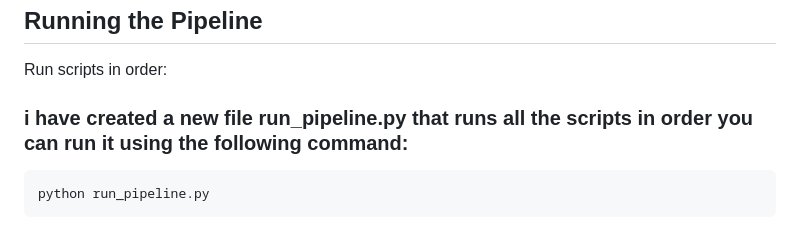
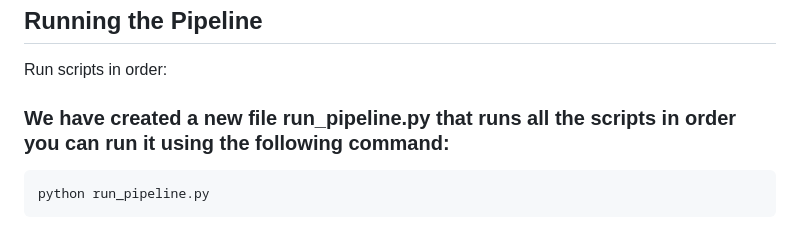
Before and after one commit to Aayushnepal09/loan_default_prediction, a Markdown page: README.md, the part around the change. GitHub-like rendering.

Commit message:
Update README to reflect new run_pipeline.py file

````diff
--- a/README.md
+++ b/README.md
@@ -65,7 +65,7 @@ Then download `archive.zip` from the Kaggle link above and put it in `data/raw/`
 ## Running the Pipeline
 
 Run scripts in order:
-### i have created a new file run_pipeline.py that runs all the scripts in order you can run it using the following command:
+### We have created a new file run_pipeline.py that runs all the scripts in order you can run it using the following command:
 ```bash
 python run_pipeline.py
 ```
````
